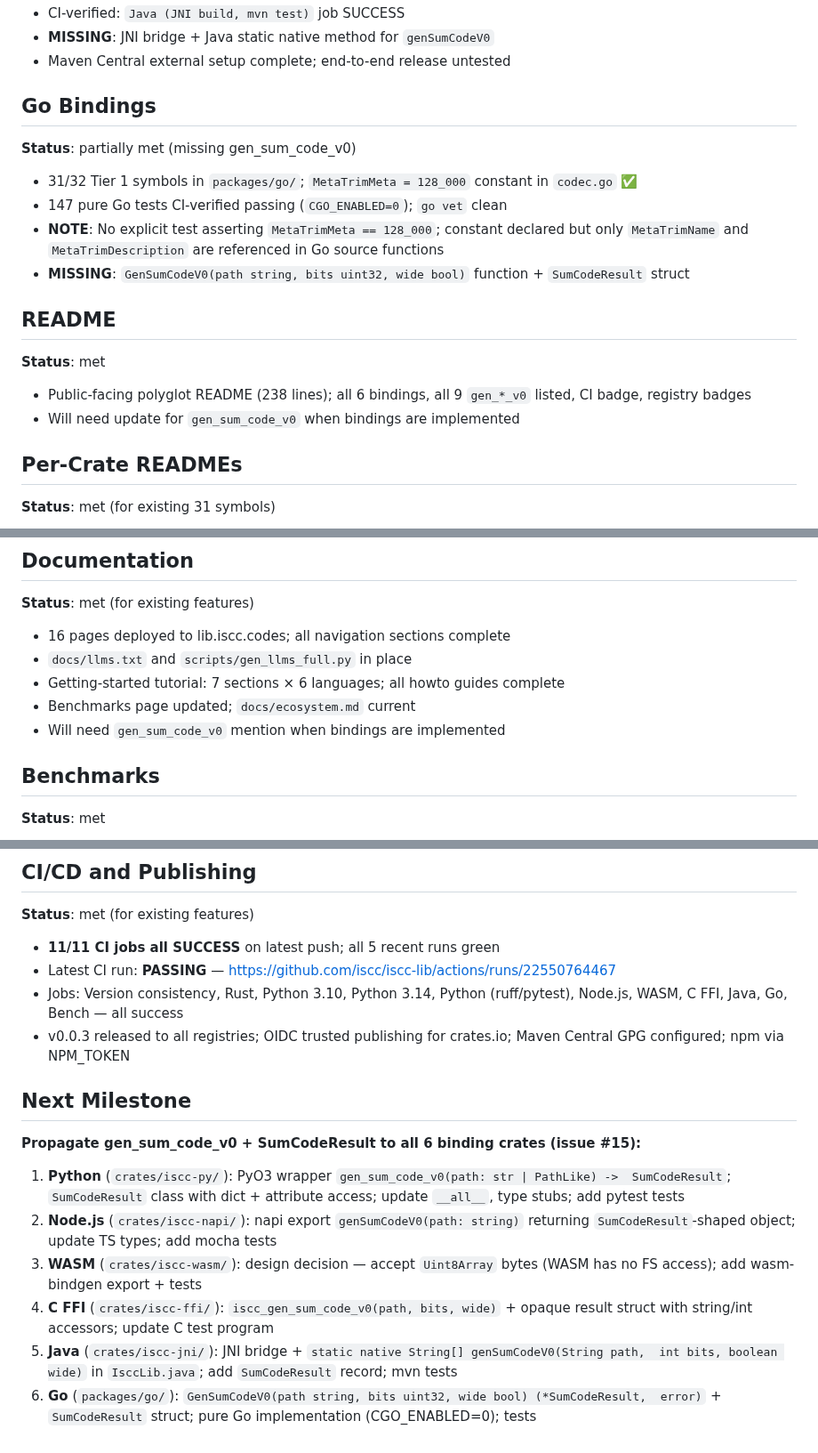
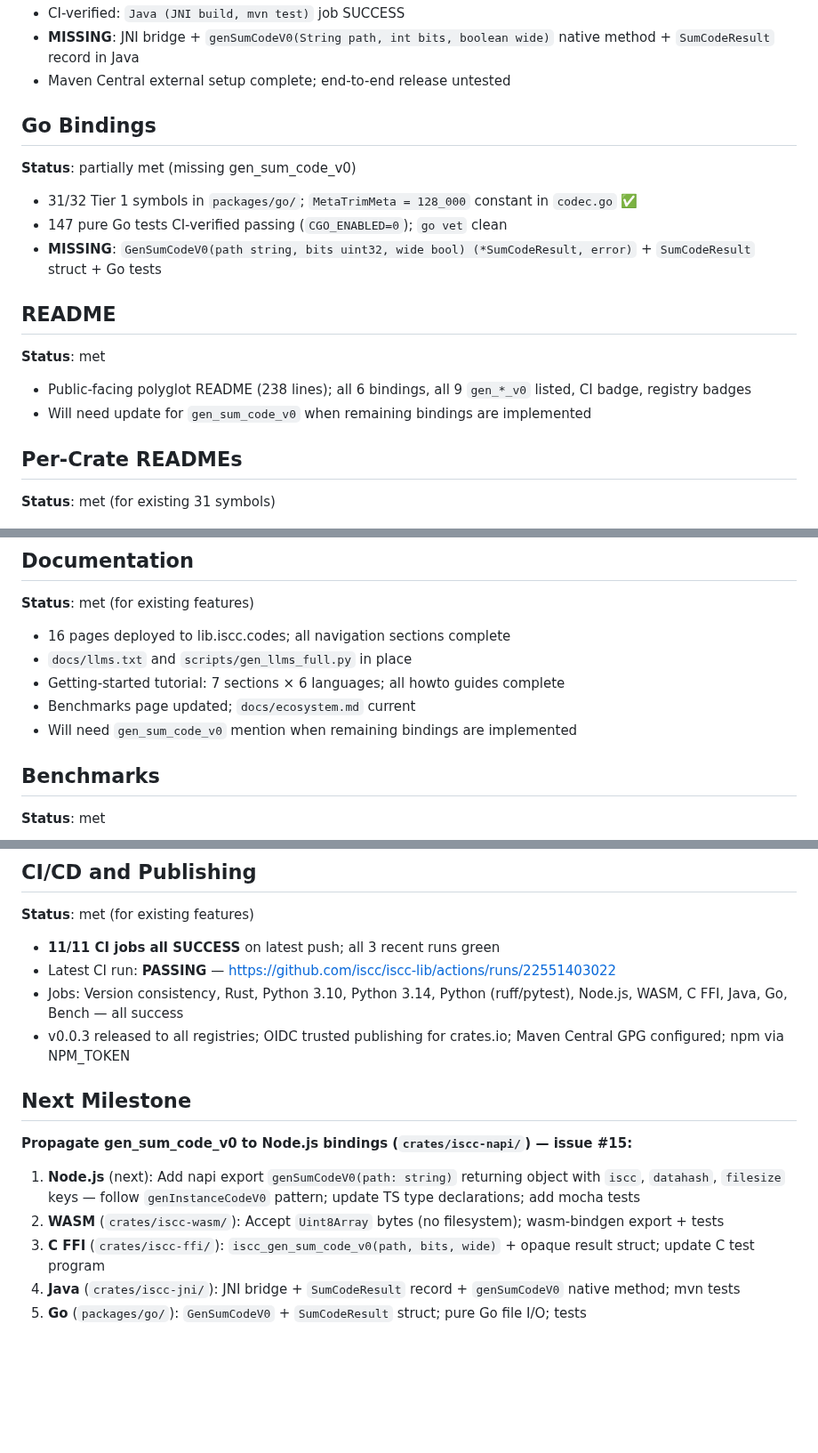
Before and after one commit to iscc/iscc-lib, a Markdown page: .claude/context/state.md, 3 parts joined by grey strips. Shown at 89% size. Drawn GitHub-style; blank space fills up the shorter version.

```diff
--- a/.claude/context/state.md
+++ b/.claude/context/state.md
@@ -81,5 +81,6 @@ All 11 CI jobs remain green. The sole remaining gap is propagating `gen_sum_code
 - CI-verified: `Java (JNI build, mvn test)` job SUCCESS
-- **MISSING**: JNI bridge + Java static native method for `genSumCodeV0`
+- **MISSING**: JNI bridge + `genSumCodeV0(String path, int bits, boolean wide)` native method +
+    `SumCodeResult` record in Java
 - Maven Central external setup complete; end-to-end release untested
 
 ## Go Bindings
@@ -88,9 +89,8 @@ All 11 CI jobs remain green. The sole remaining gap is propagating `gen_sum_code
 
 - 31/32 Tier 1 symbols in `packages/go/`; `MetaTrimMeta = 128_000` constant in `codec.go` ✅
 - 147 pure Go tests CI-verified passing (`CGO_ENABLED=0`); `go vet` clean
-- **NOTE**: No explicit test asserting `MetaTrimMeta == 128_000`; constant declared but only
-    `MetaTrimName` and `MetaTrimDescription` are referenced in Go source functions
-- **MISSING**: `GenSumCodeV0(path string, bits uint32, wide bool)` function + `SumCodeResult` struct
+- **MISSING**: `GenSumCodeV0(path string, bits uint32, wide bool) (*SumCodeResult, error)` +
+    `SumCodeResult` struct + Go tests
 
 ## README
 
@@ -98,7 +98,7 @@ All 11 CI jobs remain green. The sole remaining gap is propagating `gen_sum_code
 
 - Public-facing polyglot README (238 lines); all 6 bindings, all 9 `gen_*_v0` listed, CI badge,
     registry badges
-- Will need update for `gen_sum_code_v0` when bindings are implemented
+- Will need update for `gen_sum_code_v0` when remaining bindings are implemented
 
 ## Per-Crate READMEs
 
@@ -115,7 +115,7 @@ All 11 CI jobs remain green. The sole remaining gap is propagating `gen_sum_code
 - `docs/llms.txt` and `scripts/gen_llms_full.py` in place
 - Getting-started tutorial: 7 sections × 6 languages; all howto guides complete
 - Benchmarks page updated; `docs/ecosystem.md` current
-- Will need `gen_sum_code_v0` mention when bindings are implemented
+- Will need `gen_sum_code_v0` mention when remaining bindings are implemented
 
 ## Benchmarks
 
@@ -131,8 +131,8 @@ All 11 CI jobs remain green. The sole remaining gap is propagating `gen_sum_code
 
 **Status**: met (for existing features)
 
-- **11/11 CI jobs all SUCCESS** on latest push; all 5 recent runs green
-- Latest CI run: **PASSING** — https://github.com/iscc/iscc-lib/actions/runs/22550764467
+- **11/11 CI jobs all SUCCESS** on latest push; all 3 recent runs green
+- Latest CI run: **PASSING** — https://github.com/iscc/iscc-lib/actions/runs/22551403022
 - Jobs: Version consistency, Rust, Python 3.10, Python 3.14, Python (ruff/pytest), Node.js, WASM, C
     FFI, Java, Go, Bench — all success
 - v0.0.3 released to all registries; OIDC trusted publishing for crates.io; Maven Central GPG
@@ -140,20 +140,15 @@ All 11 CI jobs remain green. The sole remaining gap is propagating `gen_sum_code
 
 ## Next Milestone
 
-**Propagate gen_sum_code_v0 + SumCodeResult to all 6 binding crates (issue #15):**
+**Propagate gen_sum_code_v0 to Node.js bindings (`crates/iscc-napi/`) — issue #15:**
 
-1. **Python** (`crates/iscc-py/`): PyO3 wrapper
-    `gen_sum_code_v0(path: str | PathLike) ->  SumCodeResult`; `SumCodeResult` class with dict +
-    attribute access; update `__all__`, type stubs; add pytest tests
-2. **Node.js** (`crates/iscc-napi/`): napi export `genSumCodeV0(path: string)` returning
-    `SumCodeResult`-shaped object; update TS types; add mocha tests
-3. **WASM** (`crates/iscc-wasm/`): design decision — accept `Uint8Array` bytes (WASM has no FS
-    access); add wasm-bindgen export + tests
-4. **C FFI** (`crates/iscc-ffi/`): `iscc_gen_sum_code_v0(path, bits, wide)` + opaque result struct
-    with string/int accessors; update C test program
-5. **Java** (`crates/iscc-jni/`): JNI bridge +
-    `static native String[] genSumCodeV0(String path,  int bits, boolean wide)` in `IsccLib.java`;
-    add `SumCodeResult` record; mvn tests
-6. **Go** (`packages/go/`):
-    `GenSumCodeV0(path string, bits uint32, wide bool) (*SumCodeResult,  error)` + `SumCodeResult`
-    struct; pure Go implementation (CGO_ENABLED=0); tests
+1. **Node.js** (next): Add napi export `genSumCodeV0(path: string)` returning object with `iscc`,
+    `datahash`, `filesize` keys — follow `genInstanceCodeV0` pattern; update TS type declarations;
+    add mocha tests
+2. **WASM** (`crates/iscc-wasm/`): Accept `Uint8Array` bytes (no filesystem); wasm-bindgen export +
+    tests
+3. **C FFI** (`crates/iscc-ffi/`): `iscc_gen_sum_code_v0(path, bits, wide)` + opaque result struct;
+    update C test program
+4. **Java** (`crates/iscc-jni/`): JNI bridge + `SumCodeResult` record + `genSumCodeV0` native
+    method; mvn tests
+5. **Go** (`packages/go/`): `GenSumCodeV0` + `SumCodeResult` struct; pure Go file I/O; tests
```
Also changed, not shown: other parts of .claude/context/state.md (+36 -36 lines), 1 other file.
